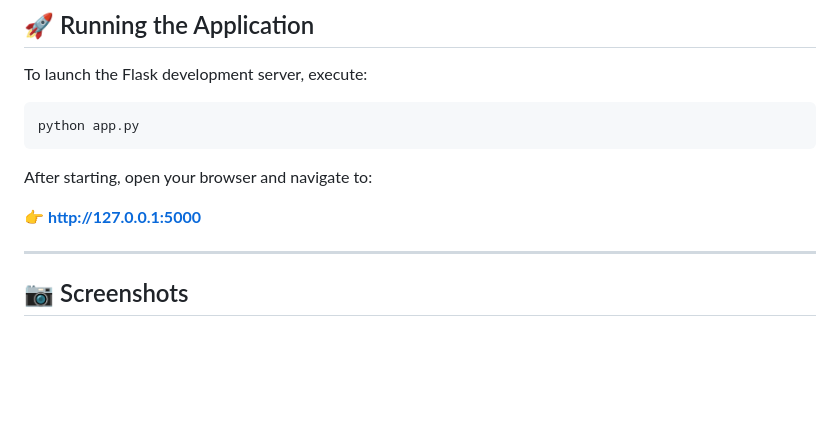
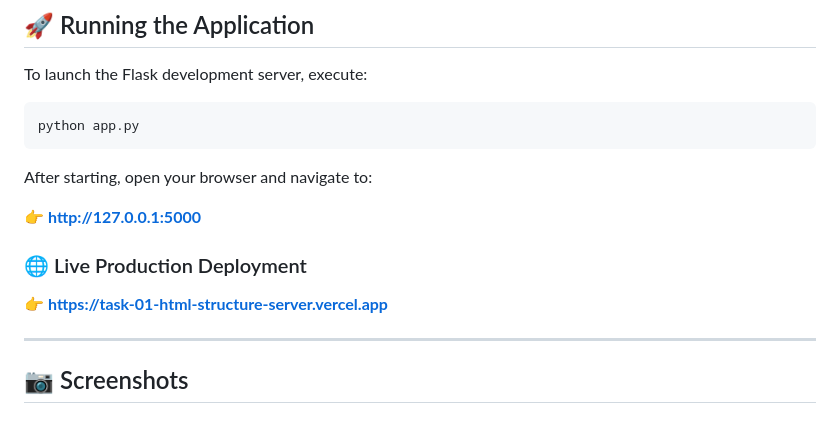
Before and after one commit to KAVATIJOHNSHREYAN/Task-01_HTML-Structure-and-Basic-Server-Interaction, a Markdown page: README.md, the part around the change. Rendered like a GitHub page; blank space fills up the shorter version.

Commit message:
Add live Vercel deployment link to README

```diff
--- a/README.md
+++ b/README.md
@@ -90,6 +90,10 @@ After starting, open your browser and navigate to:
 
 👉 **[http://127.0.0.1:5000](http://127.0.0.1:5000)**
 
+### 🌐 Live Production Deployment
+👉 **[https://task-01-html-structure-server.vercel.app](https://task-01-html-structure-server.vercel.app)**
+
+
 ---
 
 ## 📷 Screenshots
```
